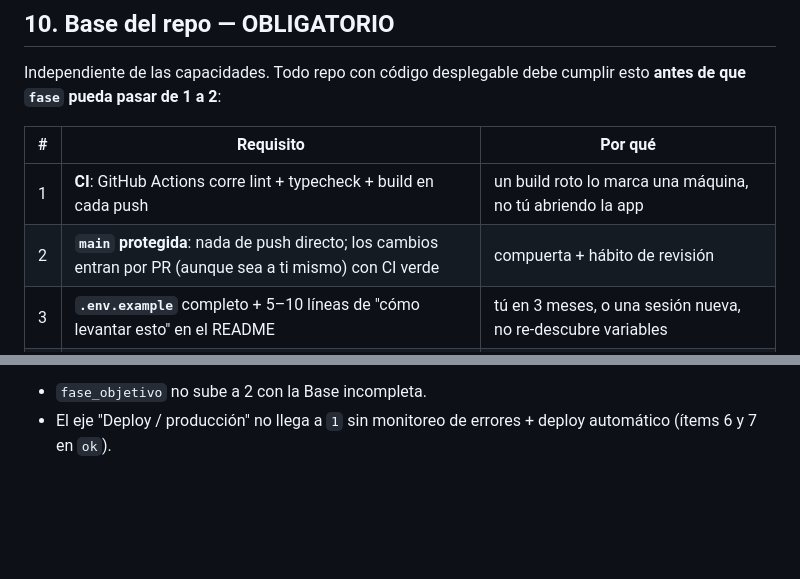
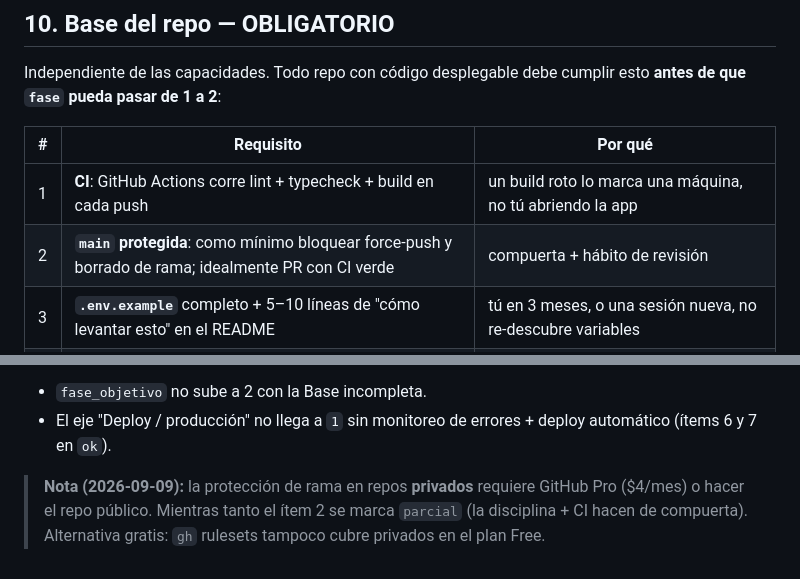
Before and after one commit to AinurTulkas/web_atiktechmx, a Markdown page: METODO-AVANCE.md, 2 parts joined by grey strips. Drawn GitHub-style; blank space fills up the shorter version.

Commit message:
METODO-AVANCE.md: agrega Base del repo obligatoria (CI, main protegida, LICENSE, monitoreo, deploy reproducible)
Co-Authored-By: Claude Sonnet 5 <noreply@anthropic.com>

```diff
--- a/METODO-AVANCE.md
+++ b/METODO-AVANCE.md
@@ -150,7 +150,7 @@ esto **antes de que `fase` pueda pasar de 1 a 2**:
 | # | Requisito | Por qué |
 |---|---|---|
 | 1 | **CI**: GitHub Actions corre lint + typecheck + build en cada push | un build roto lo marca una máquina, no tú abriendo la app |
-| 2 | **`main` protegida**: nada de push directo; los cambios entran por PR (aunque sea a ti mismo) con CI verde | compuerta + hábito de revisión |
+| 2 | **`main` protegida**: como mínimo bloquear force-push y borrado de rama; idealmente PR con CI verde | compuerta + hábito de revisión |
 | 3 | **`.env.example`** completo + 5–10 líneas de "cómo levantar esto" en el README | tú en 3 meses, o una sesión nueva, no re-descubre variables |
 | 4 | **`LICENSE`** — propietario o abierto, explícito | sin licencia nadie (ni un socio futuro) puede usar el código legalmente |
 | 5 | **Secretos documentados**: dónde viven, quién los tiene, cómo se rotan | nada de secretos en git salvo excepción escrita |
@@ -185,3 +185,8 @@ Estados: `ok` · `parcial` · `pendiente` · `N/A`.
 - `fase_objetivo` no sube a 2 con la Base incompleta.
 - El eje "Deploy / producción" no llega a `1` sin monitoreo de errores + deploy
   automático (ítems 6 y 7 en `ok`).
+
+> **Nota (2026-09-09):** la protección de rama en repos **privados** requiere
+> GitHub Pro ($4/mes) o hacer el repo público. Mientras tanto el ítem 2 se
+> marca `parcial` (la disciplina + CI hacen de compuerta). Alternativa gratis:
+> `gh` rulesets tampoco cubre privados en el plan Free.
```
